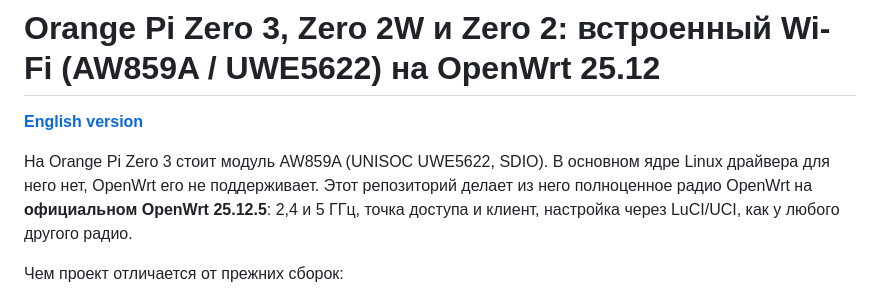
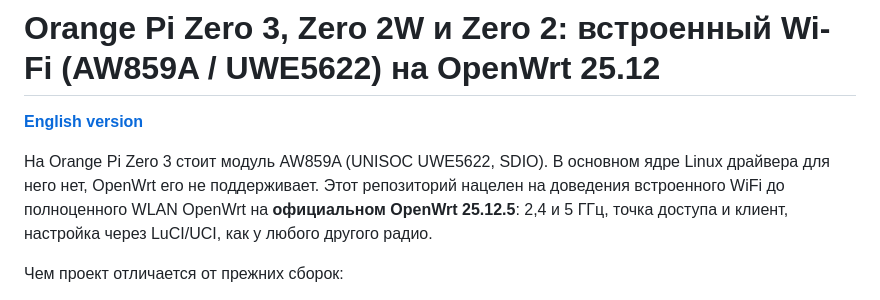
Before and after one commit to Medvedolog/opiz3-wlan-backport, a Markdown page: README.ru.md, the part around the change. Rendered like a GitHub page.

```diff
--- a/README.ru.md
+++ b/README.ru.md
@@ -4,7 +4,7 @@
 
 На Orange Pi Zero 3 стоит модуль AW859A (UNISOC UWE5622, SDIO). В основном
 ядре Linux драйвера для него нет, OpenWrt его не поддерживает. Этот
-репозиторий делает из него полноценное радио OpenWrt на **официальном
+репозиторий нацелен на доведения встроенного WiFi до полноценного WLAN OpenWrt на **официальном
 OpenWrt 25.12.5**: 2,4 и 5 ГГц, точка доступа и клиент, настройка через
 LuCI/UCI, как у любого другого радио.
 
```
